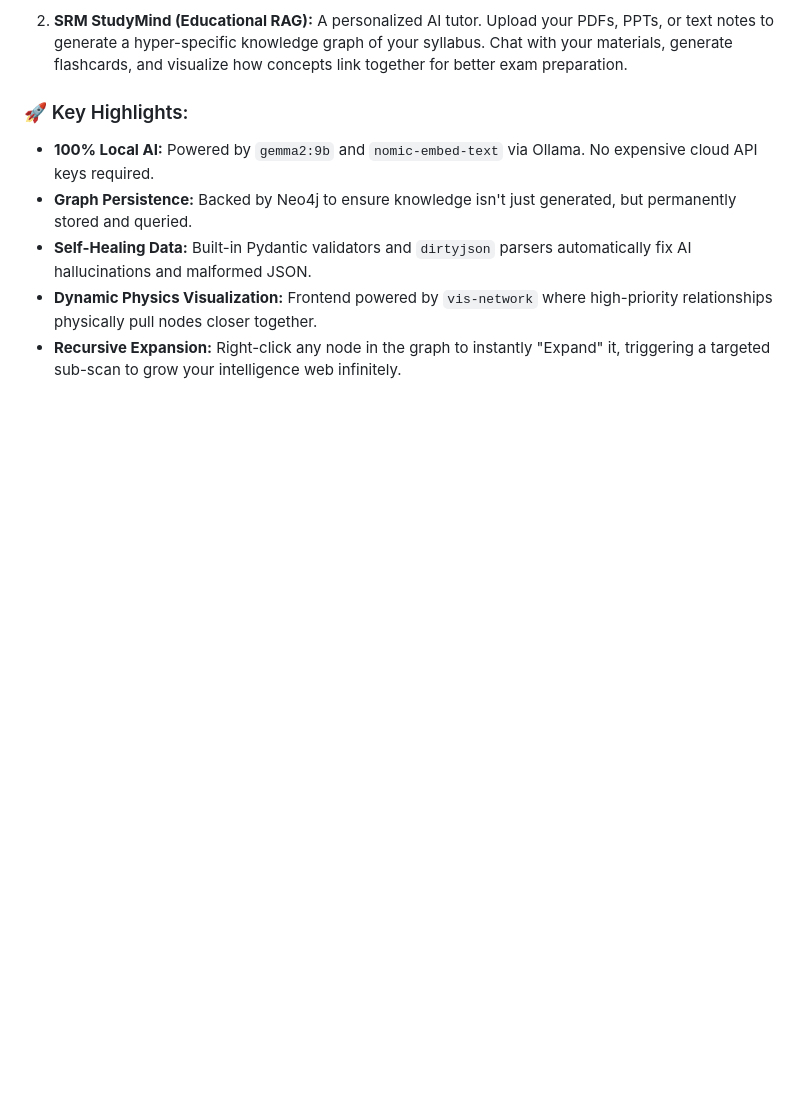
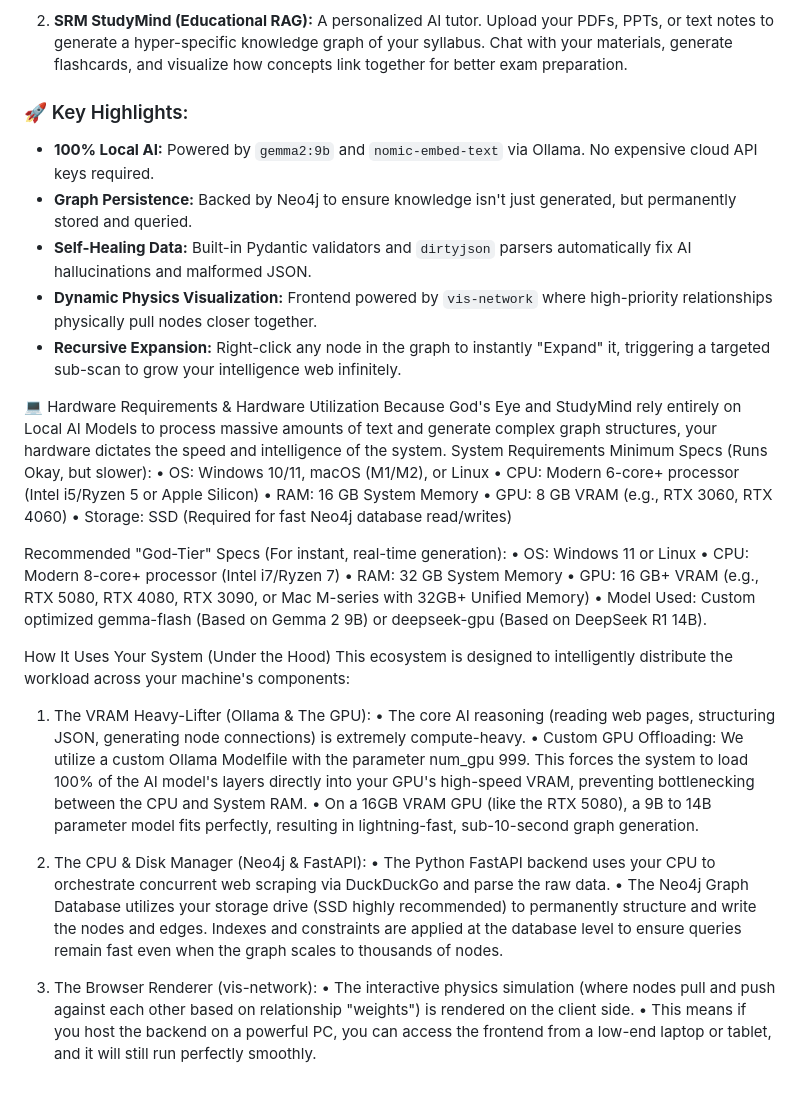
Before and after one commit to JayD108/God-S-EYE-v2.0, a Markdown page: readme.md, the part around the change. Drawn GitHub-style; blank space fills up the shorter version.

```diff
--- a/readme.md
+++ b/readme.md
@@ -81,3 +81,39 @@ This repository houses a dual-engine architecture powered entirely by **Local AI
 * **Self-Healing Data:** Built-in Pydantic validators and `dirtyjson` parsers automatically fix AI hallucinations and malformed JSON.
 * **Dynamic Physics Visualization:** Frontend powered by `vis-network` where high-priority relationships physically pull nodes closer together.
 * **Recursive Expansion:** Right-click any node in the graph to instantly "Expand" it, triggering a targeted sub-scan to grow your intelligence web infinitely.
+
+
+
+💻 Hardware Requirements & Hardware Utilization
+Because God's Eye and StudyMind rely entirely on Local AI Models to process massive amounts of text and generate complex graph structures, your hardware dictates the speed and intelligence of the system.
+System Requirements
+Minimum Specs (Runs Okay, but slower):
+• OS: Windows 10/11, macOS (M1/M2), or Linux
+• CPU: Modern 6-core+ processor (Intel i5/Ryzen 5 or Apple Silicon)
+• RAM: 16 GB System Memory
+• GPU: 8 GB VRAM (e.g., RTX 3060, RTX 4060)
+• Storage: SSD (Required for fast Neo4j database read/writes)
+
+Recommended "God-Tier" Specs (For instant, real-time generation):
+• OS: Windows 11 or Linux
+• CPU: Modern 8-core+ processor (Intel i7/Ryzen 7)
+• RAM: 32 GB System Memory
+• GPU: 16 GB+ VRAM (e.g., RTX 5080, RTX 4080, RTX 3090, or Mac M-series with 32GB+ Unified Memory)
+• Model Used: Custom optimized gemma-flash (Based on Gemma 2 9B) or deepseek-gpu (Based on DeepSeek R1 14B).
+
+
+How It Uses Your System (Under the Hood)
+This ecosystem is designed to intelligently distribute the workload across your machine's components:
+
+1. The VRAM Heavy-Lifter (Ollama & The GPU):
+• The core AI reasoning (reading web pages, structuring JSON, generating node connections) is extremely compute-heavy.
+• Custom GPU Offloading: We utilize a custom Ollama Modelfile with the parameter num_gpu 999. This forces the system to load 100% of the AI model's layers directly into your GPU's high-speed VRAM, preventing bottlenecking between the CPU and System RAM.
+• On a 16GB VRAM GPU (like the RTX 5080), a 9B to 14B parameter model fits perfectly, resulting in lightning-fast, sub-10-second graph generation.
+
+2. The CPU & Disk Manager (Neo4j & FastAPI):
+• The Python FastAPI backend uses your CPU to orchestrate concurrent web scraping via DuckDuckGo and parse the raw data.
+• The Neo4j Graph Database utilizes your storage drive (SSD highly recommended) to permanently structure and write the nodes and edges. Indexes and constraints are applied at the database level to ensure queries remain fast even when the graph scales to thousands of nodes.
+
+3. The Browser Renderer (vis-network):
+• The interactive physics simulation (where nodes pull and push against each other based on relationship "weights") is rendered on the client side.
+• This means if you host the backend on a powerful PC, you can access the frontend from a low-end laptop or tablet, and it will still run perfectly smoothly.
```
